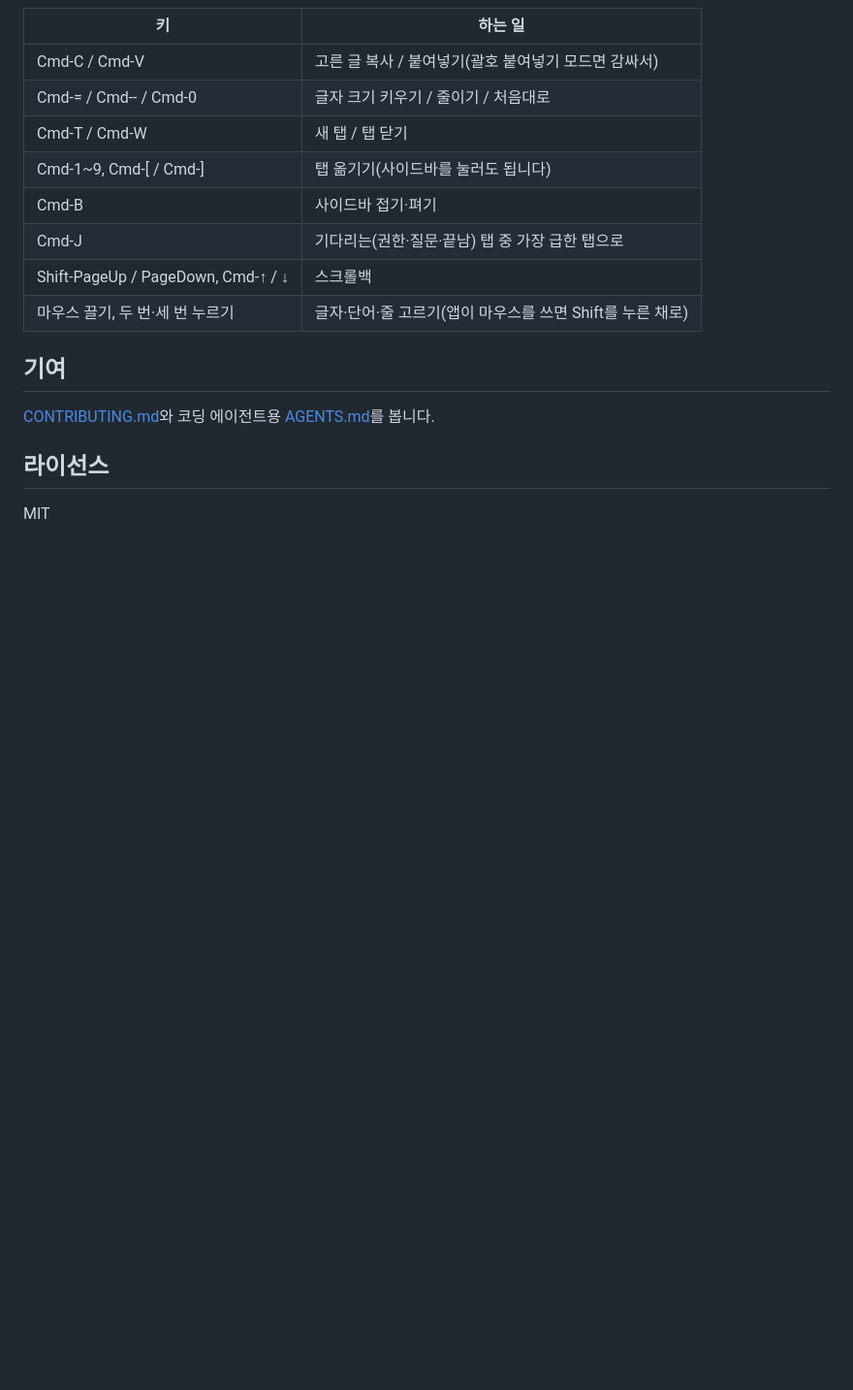
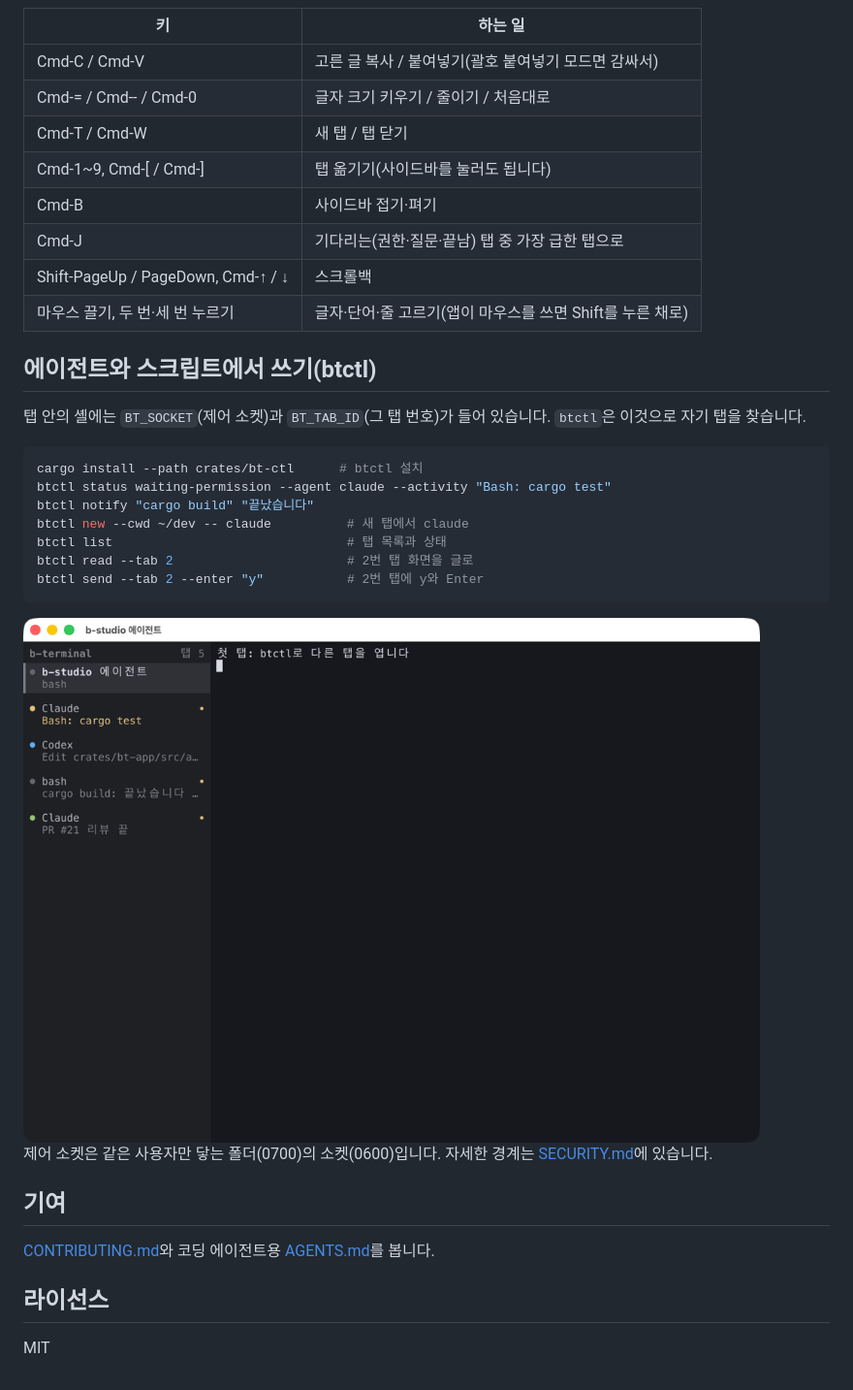
Before and after one commit to dj258255/b-terminal, a Markdown page: README.md, the part around the change. Shown at 97% size. GitHub-like rendering; pictures changed too: docs/images/sidebar-agents.png (added); blank space fills up the shorter version.

````diff
--- a/README.md
+++ b/README.md
@@ -29,6 +29,24 @@ cargo run --release -p bt-app -- --cwd ~/dev  # 시작 폴더
 | Shift-PageUp / PageDown, Cmd-↑ / ↓ | 스크롤백 |
 | 마우스 끌기, 두 번·세 번 누르기 | 글자·단어·줄 고르기(앱이 마우스를 쓰면 Shift를 누른 채로) |
 
+## 에이전트와 스크립트에서 쓰기(btctl)
+
+탭 안의 셸에는 `BT_SOCKET`(제어 소켓)과 `BT_TAB_ID`(그 탭 번호)가 들어 있습니다. `btctl`은 이것으로 자기 탭을 찾습니다.
+
+```bash
+cargo install --path crates/bt-ctl      # btctl 설치
+btctl status waiting-permission --agent claude --activity "Bash: cargo test"
+btctl notify "cargo build" "끝났습니다"
+btctl new --cwd ~/dev -- claude          # 새 탭에서 claude
+btctl list                               # 탭 목록과 상태
+btctl read --tab 2                       # 2번 탭 화면을 글로
+btctl send --tab 2 --enter "y"           # 2번 탭에 y와 Enter
+```
+
+<img src="docs/images/sidebar-agents.png" width="760" alt="사이드바에 탭 다섯 개. Claude는 노란 점과 'Bash: cargo test'(권한 기다림), Codex는 파란 점과 'Edit crates/bt-app/src/app.rs'(작업 중), bash 탭은 'cargo build: 끝났습니다' 알림과 안 읽음 점, 끝난 Claude 탭은 초록 점과 'PR #21 리뷰 끝'">
+
+제어 소켓은 같은 사용자만 닿는 폴더(0700)의 소켓(0600)입니다. 자세한 경계는 [SECURITY.md](SECURITY.md)에 있습니다.
+
 ## 기여
 
 [CONTRIBUTING.md](CONTRIBUTING.md)와 코딩 에이전트용 [AGENTS.md](AGENTS.md)를 봅니다.
````
Also changed, not shown: CHANGELOG.md (+1 -0 lines), docs/images/sidebar-one-tab.png (deleted), 11 other files.
